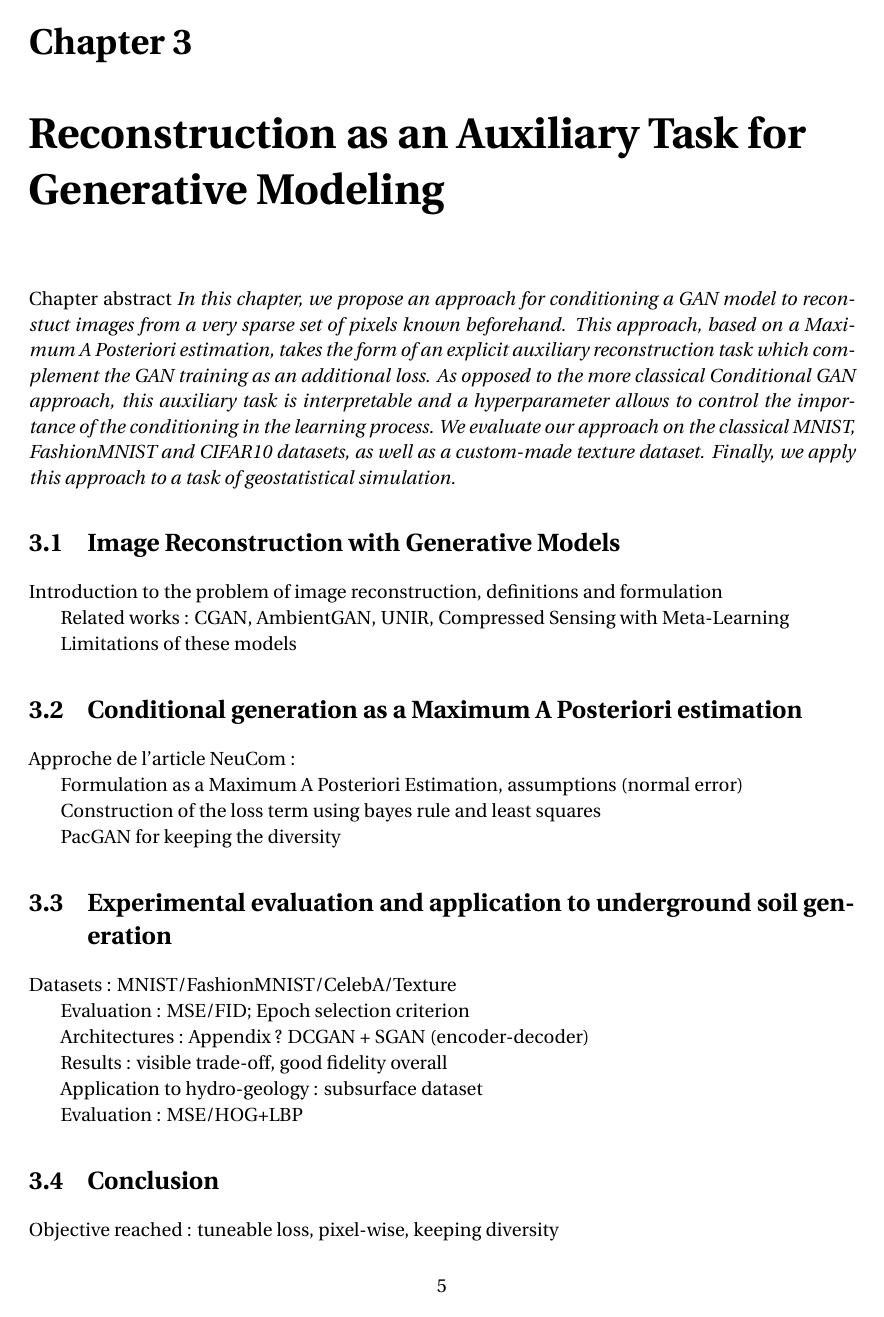
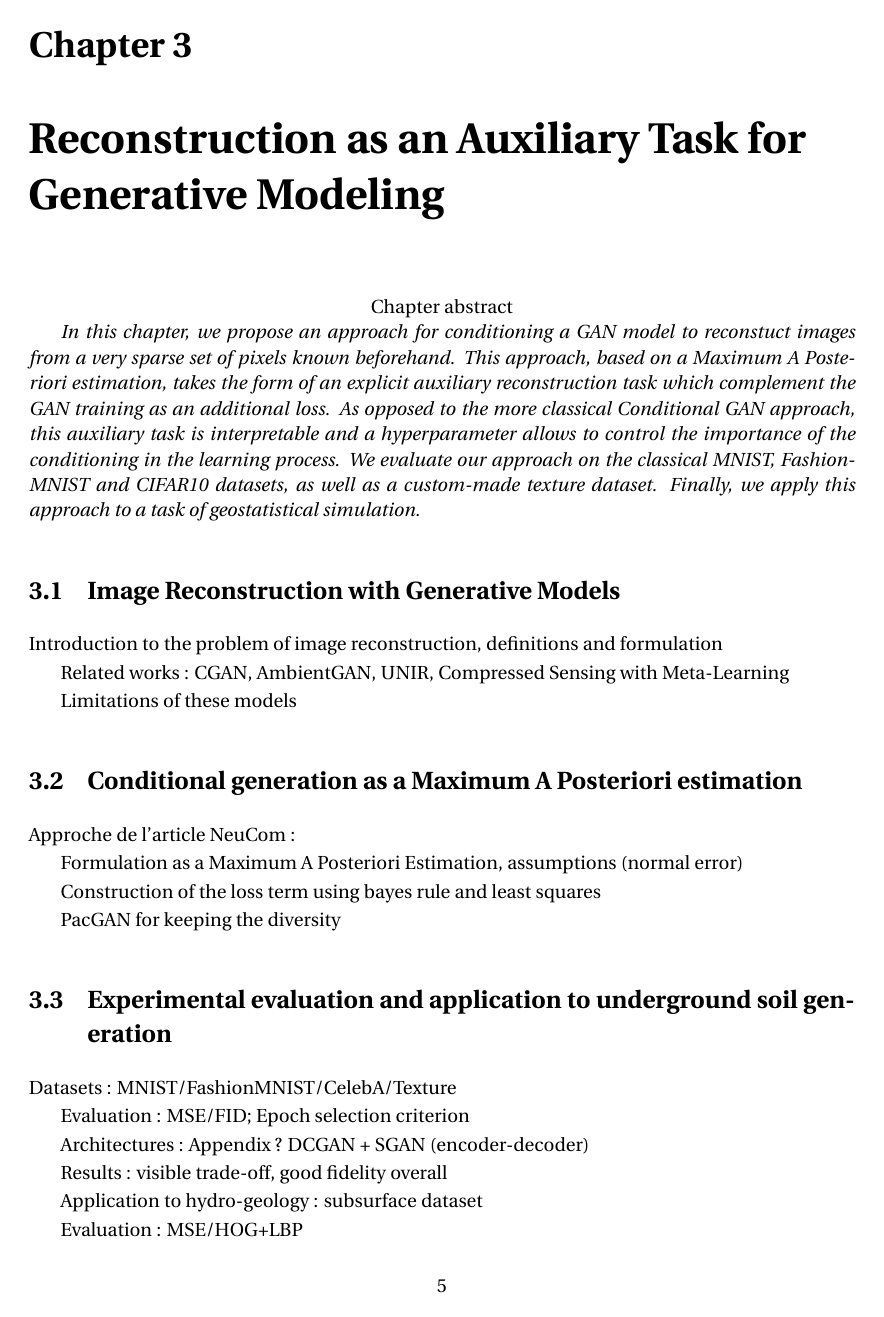
Before and after one commit to cyprienruffino/phd_thesis, a LaTeX document (Manuscrit.tex, which reads CommandesPerso.tex): page 19 of 43. Compiled offline with pdfLaTeX.

Commit message:
txs auto checkin

```diff
--- a/CommandesPerso.tex
+++ b/CommandesPerso.tex
@@ -43,4 +43,4 @@
 \newcommand{\CR}[1]{{\color{blue} CR:  #1}}
 \newcommand{\RH}[1]{{\color{green} RB:  #1}}
 
-\newenvironment{chapterabstract}{{\center Chapter abstract}\rightskip1in\itshape}{}
+\newenvironment{chapterabstract}{{\center Chapter abstract\\}\rightskip1in\itshape}{}
```
